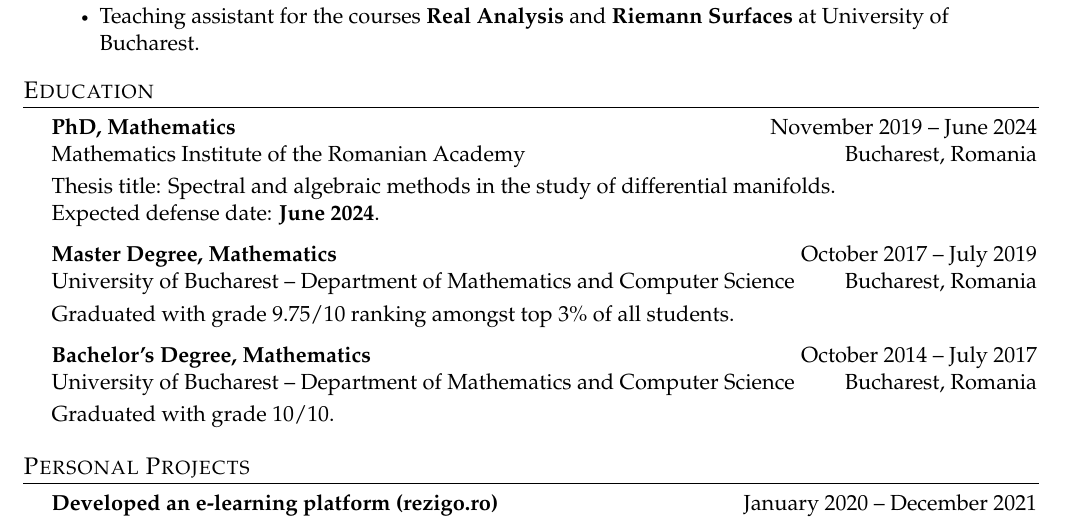
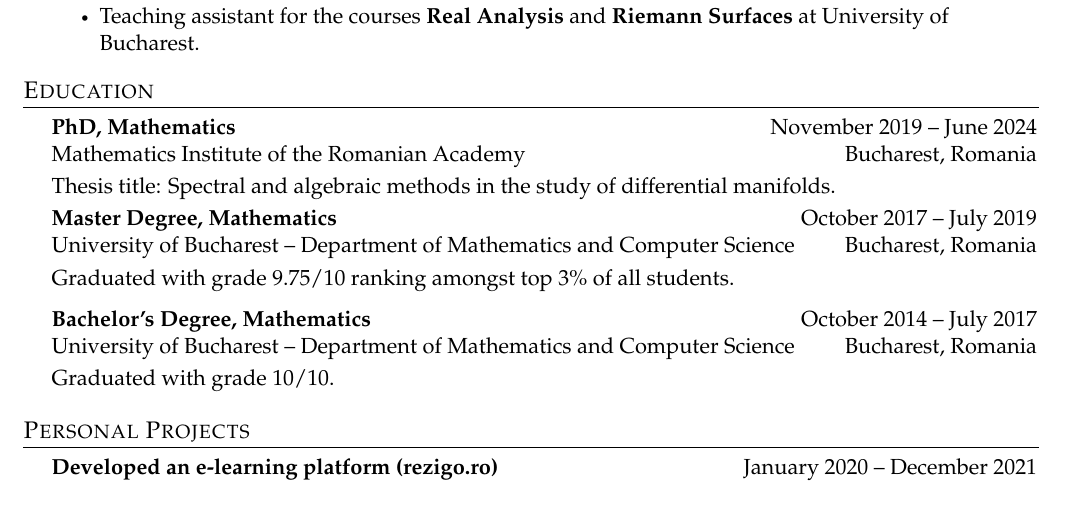
Before and after one commit to rares1928/cv, a LaTeX CV (cv_rares.tex): part of page 2 of 2, cut so that both start at the same text. Compiled offline with pdfLaTeX.

Commit message:
delete phd expected date

```diff
--- a/cv_rares.tex
+++ b/cv_rares.tex
@@ -250,7 +250,6 @@ are seeking
       {Mathematics Institute of the Romanian Academy}{Bucharest, Romania}
 
 Thesis title: Spectral and algebraic methods in the study of differential manifolds.\\
-Expected defense date: \textbf{June 2024}.
     \CVSubheading
       {Master Degree, Mathematics}{October 2017 -- July 2019}
       {University of Bucharest -- Department of Mathematics and Computer Science}{Bucharest, Romania}
```
Also changed, not shown: cv_rares.pdf.
